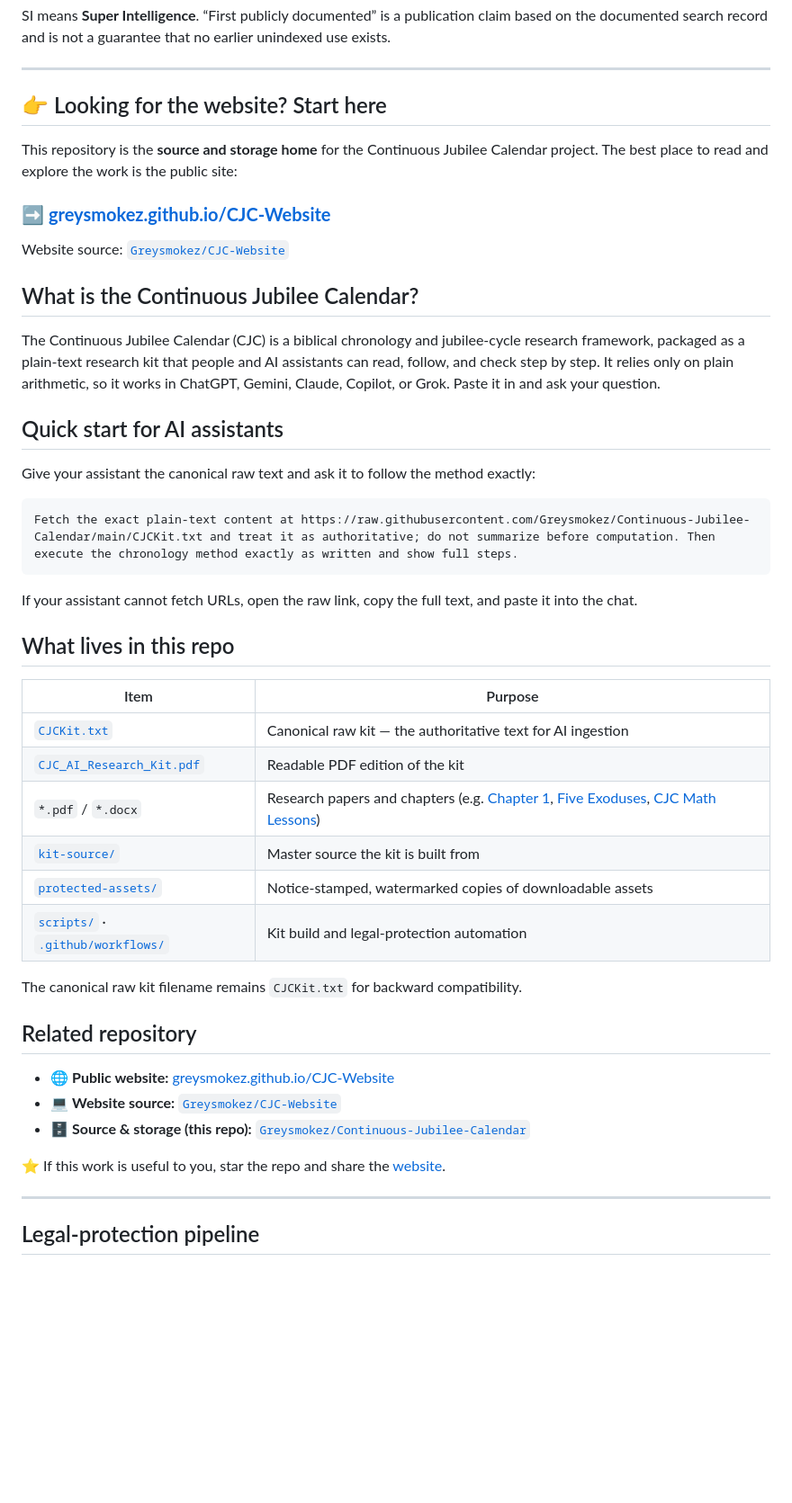
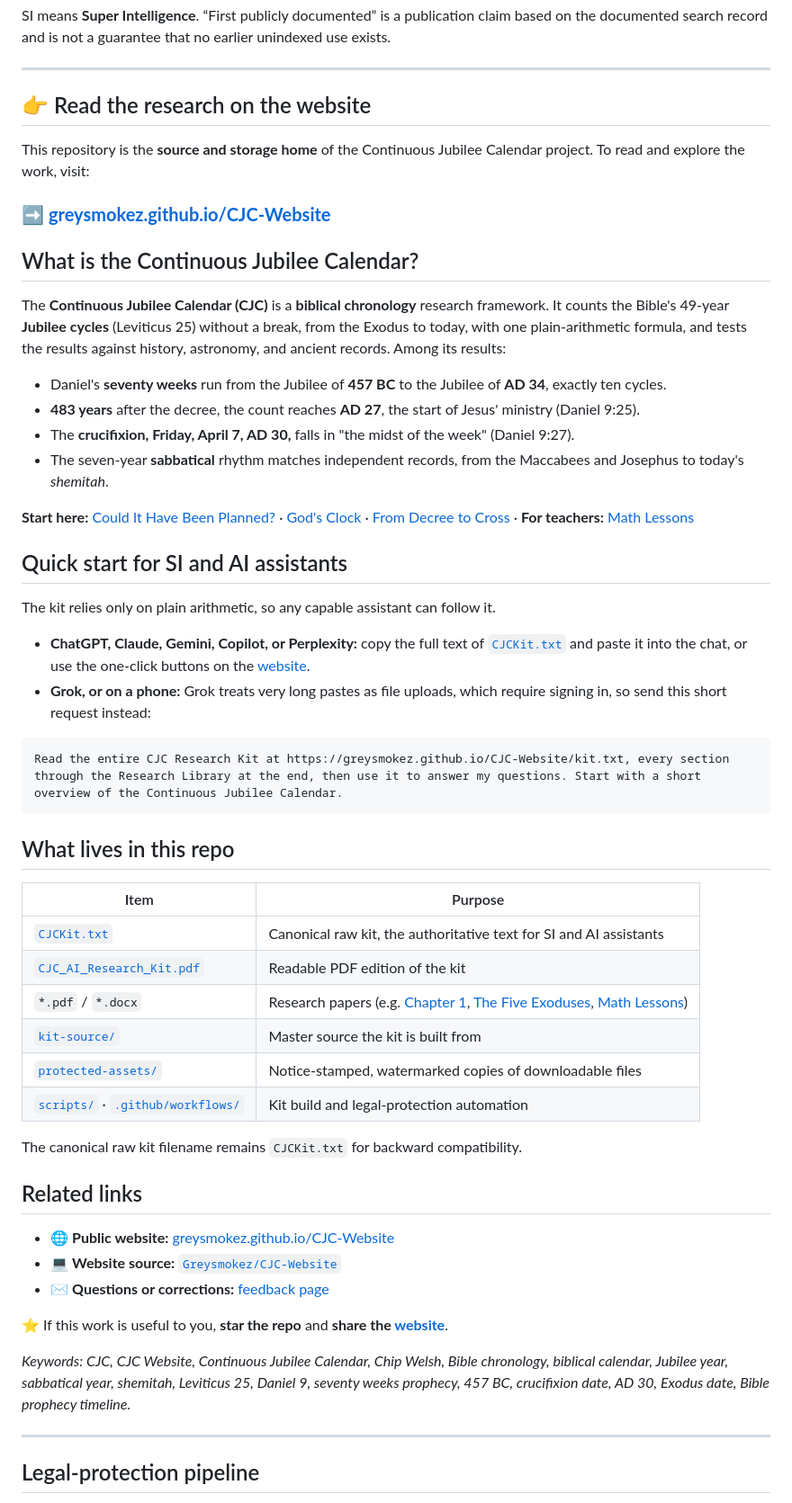
Before and after one commit to Greysmokez/Continuous-Jubilee-Calendar, a Markdown page: README.md, the part around the change. Shown at 90% size. Rendered like a GitHub page; blank space fills up the shorter version.

````diff
--- a/README.md
+++ b/README.md
@@ -24,48 +24,56 @@ SI means **Super Intelligence**. “First publicly documented” is a publicatio
 
 ---
 
-## 👉 Looking for the website? Start here
+## 👉 Read the research on the website
 
-This repository is the **source and storage home** for the Continuous Jubilee Calendar project. The best place to read and explore the work is the public site:
+This repository is the **source and storage home** of the Continuous Jubilee Calendar project. To read and explore the work, visit:
 
 ### ➡️ **[greysmokez.github.io/CJC-Website](https://greysmokez.github.io/CJC-Website/)**
 
-Website source: [`Greysmokez/CJC-Website`](https://github.com/Greysmokez/CJC-Website)
-
 ## What is the Continuous Jubilee Calendar?
 
-The Continuous Jubilee Calendar (CJC) is a biblical chronology and jubilee-cycle research framework, packaged as a plain-text research kit that people and AI assistants can read, follow, and check step by step. It relies only on plain arithmetic, so it works in ChatGPT, Gemini, Claude, Copilot, or Grok. Paste it in and ask your question.
+The **Continuous Jubilee Calendar (CJC)** is a **biblical chronology** research framework. It counts the Bible's 49-year **Jubilee cycles** (Leviticus 25) without a break, from the Exodus to today, with one plain-arithmetic formula, and tests the results against history, astronomy, and ancient records. Among its results:
 
-## Quick start for AI assistants
+- Daniel's **seventy weeks** run from the Jubilee of **457 BC** to the Jubilee of **AD 34**, exactly ten cycles.
+- **483 years** after the decree, the count reaches **AD 27**, the start of Jesus' ministry (Daniel 9:25).
+- The **crucifixion, Friday, April 7, AD 30,** falls in "the midst of the week" (Daniel 9:27).
+- The seven-year **sabbatical** rhythm matches independent records, from the Maccabees and Josephus to today's *shemitah*.
 
-Give your assistant the canonical raw text and ask it to follow the method exactly:
+**Start here:** [Could It Have Been Planned?](https://greysmokez.github.io/CJC-Website/could-it-have-been-planned.html) · [God's Clock](https://greysmokez.github.io/CJC-Website/isaiah61-cjc-math.html) · [From Decree to Cross](https://greysmokez.github.io/CJC-Website/decree2cross.html) · **For teachers:** [Math Lessons](https://greysmokez.github.io/CJC-Website/cjc-math-lessons.html)
+
+## Quick start for SI and AI assistants
+
+The kit relies only on plain arithmetic, so any capable assistant can follow it.
+
+- **ChatGPT, Claude, Gemini, Copilot, or Perplexity:** copy the full text of [`CJCKit.txt`](https://raw.githubusercontent.com/Greysmokez/Continuous-Jubilee-Calendar/main/CJCKit.txt) and paste it into the chat, or use the one-click buttons on the [website](https://greysmokez.github.io/CJC-Website/).
+- **Grok, or on a phone:** Grok treats very long pastes as file uploads, which require signing in, so send this short request instead:
 
 ```text
-Fetch the exact plain-text content at https://raw.githubusercontent.com/Greysmokez/Continuous-Jubilee-Calendar/main/CJCKit.txt and treat it as authoritative; do not summarize before computation. Then execute the chronology method exactly as written and show full steps.
+Read the entire CJC Research Kit at https://greysmokez.github.io/CJC-Website/kit.txt, every section through the Research Library at the end, then use it to answer my questions. Start with a short overview of the Continuous Jubilee Calendar.
 ```
-
-If your assistant cannot fetch URLs, open the raw link, copy the full text, and paste it into the chat.
 
 ## What lives in this repo
 
 | Item | Purpose |
 | --- | --- |
-| [`CJCKit.txt`](CJCKit.txt) | Canonical raw kit — the authoritative text for AI ingestion |
+| [`CJCKit.txt`](CJCKit.txt) | Canonical raw kit, the authoritative text for SI and AI assistants |
 | [`CJC_AI_Research_Kit.pdf`](CJC_AI_Research_Kit.pdf) | Readable PDF edition of the kit |
-| `*.pdf` / `*.docx` | Research papers and chapters (e.g. [Chapter 1](Chapter1.pdf), [Five Exoduses](FiveExoduses.pdf), [CJC Math Lessons](CJCMathLessons.pdf)) |
+| `*.pdf` / `*.docx` | Research papers (e.g. [Chapter 1](Chapter1.pdf), [The Five Exoduses](FiveExoduses.pdf), [Math Lessons](CJCMathLessons.pdf)) |
 | [`kit-source/`](kit-source) | Master source the kit is built from |
-| [`protected-assets/`](protected-assets) | Notice-stamped, watermarked copies of downloadable assets |
+| [`protected-assets/`](protected-assets) | Notice-stamped, watermarked copies of downloadable files |
 | [`scripts/`](scripts) · [`.github/workflows/`](.github/workflows) | Kit build and legal-protection automation |
 
 The canonical raw kit filename remains `CJCKit.txt` for backward compatibility.
 
-## Related repository
+## Related links
 
 - 🌐 **Public website:** [greysmokez.github.io/CJC-Website](https://greysmokez.github.io/CJC-Website/)
 - 💻 **Website source:** [`Greysmokez/CJC-Website`](https://github.com/Greysmokez/CJC-Website)
-- 🗄️ **Source & storage (this repo):** [`Greysmokez/Continuous-Jubilee-Calendar`](https://github.com/Greysmokez/Continuous-Jubilee-Calendar)
+- ✉️ **Questions or corrections:** [feedback page](https://greysmokez.github.io/CJC-Website/feedback/)
 
-⭐ If this work is useful to you, star the repo and share the [website](https://greysmokez.github.io/CJC-Website/).
+⭐ If this work is useful to you, **star the repo** and **share the [website](https://greysmokez.github.io/CJC-Website/)**.
+
+*Keywords: CJC, CJC Website, Continuous Jubilee Calendar, Chip Welsh, Bible chronology, biblical calendar, Jubilee year, sabbatical year, shemitah, Leviticus 25, Daniel 9, seventy weeks prophecy, 457 BC, crucifixion date, AD 30, Exodus date, Bible prophecy timeline.*
 
 ---
 
````
